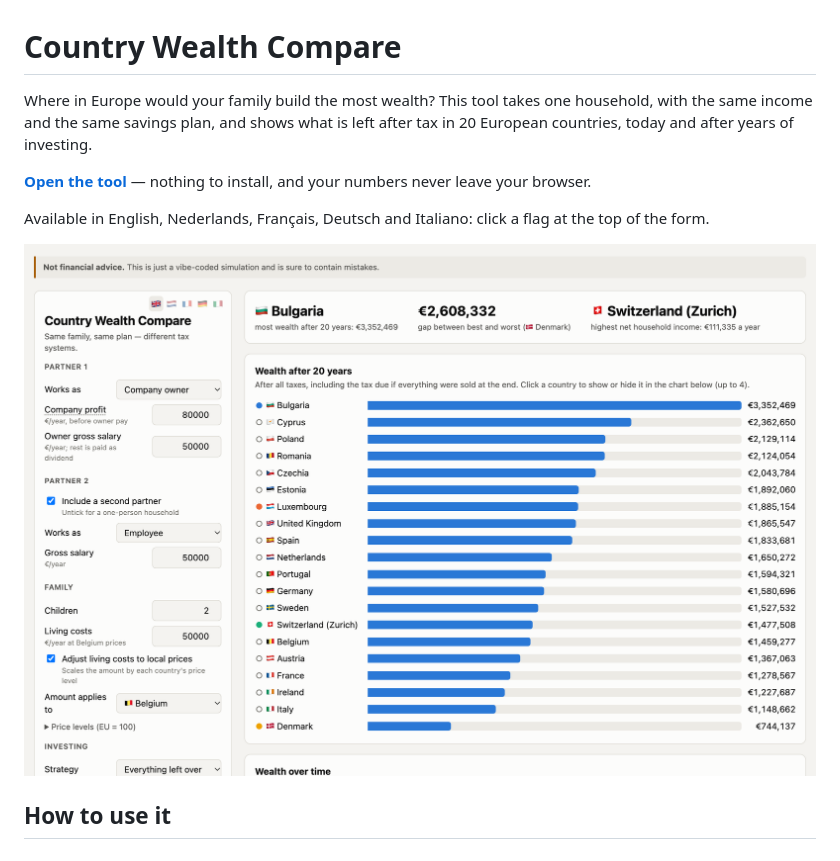
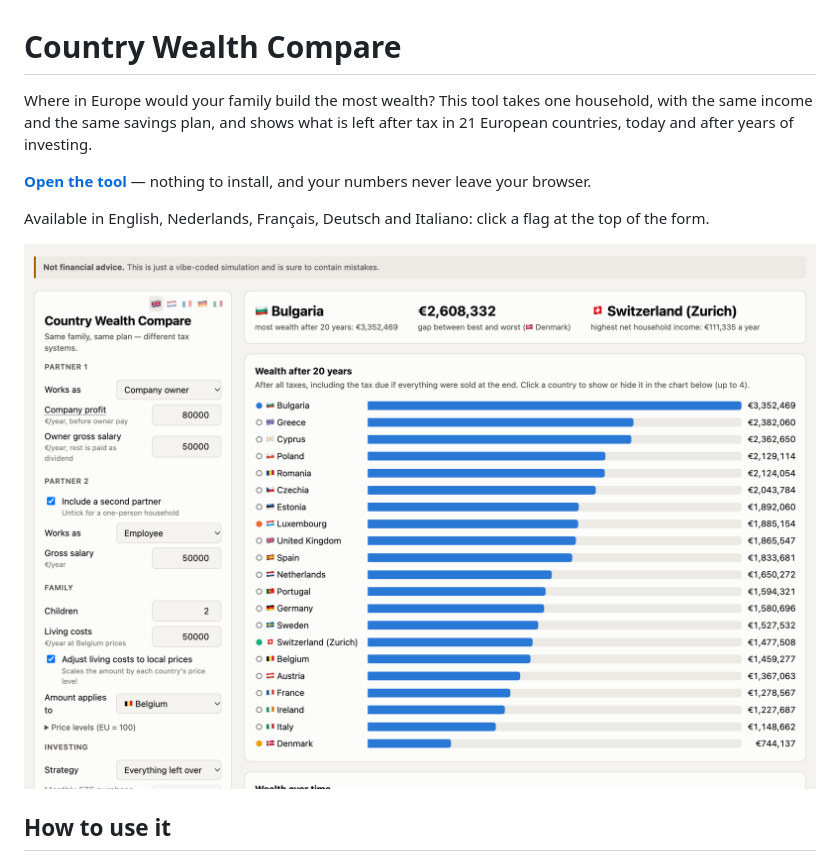
Before and after one commit to fbl/country-compare, a Markdown page: README.md, the part around the change. Rendered like a GitHub page; pictures changed too: screenshot.png.

```diff
--- a/README.md
+++ b/README.md
@@ -1,6 +1,6 @@
 # Country Wealth Compare
 
-Where in Europe would your family build the most wealth? This tool takes one household, with the same income and the same savings plan, and shows what is left after tax in 20 European countries, today and after years of investing.
+Where in Europe would your family build the most wealth? This tool takes one household, with the same income and the same savings plan, and shows what is left after tax in 21 European countries, today and after years of investing.
 
 **[Open the tool](https://fbl.github.io/country-compare/)** — nothing to install, and your numbers never leave your browser.
 
```
Also changed, not shown: 6 other files.
